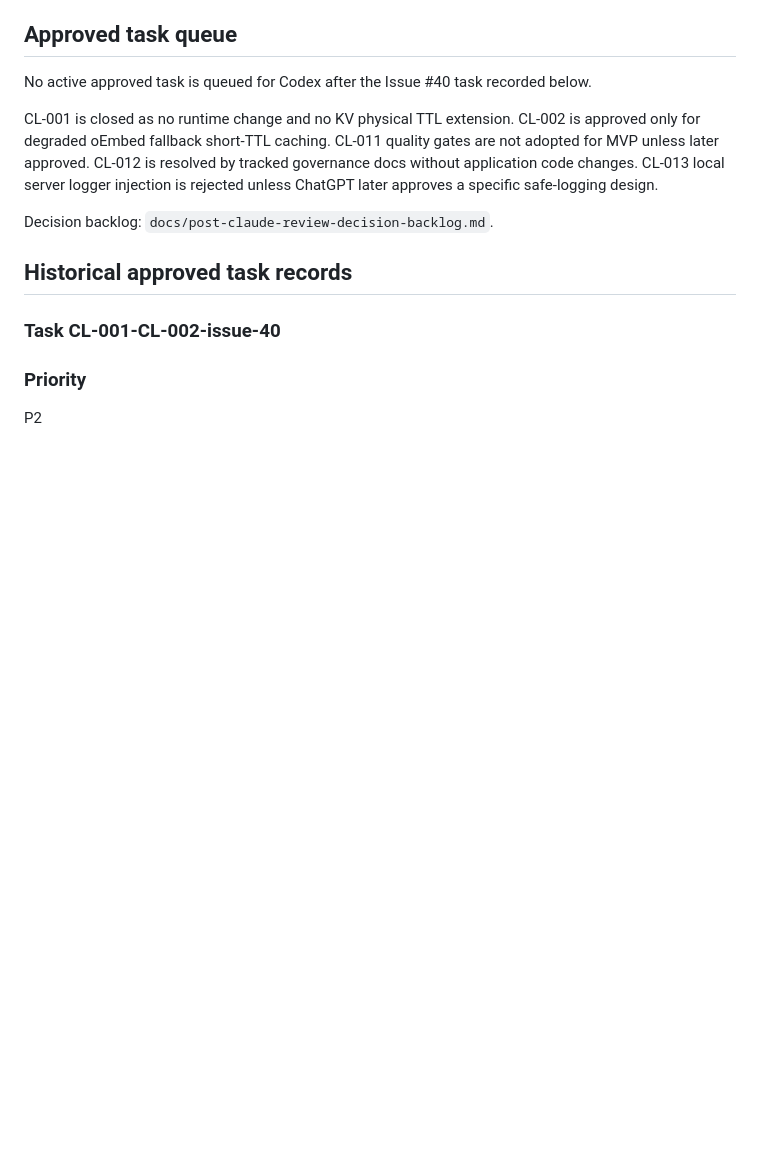
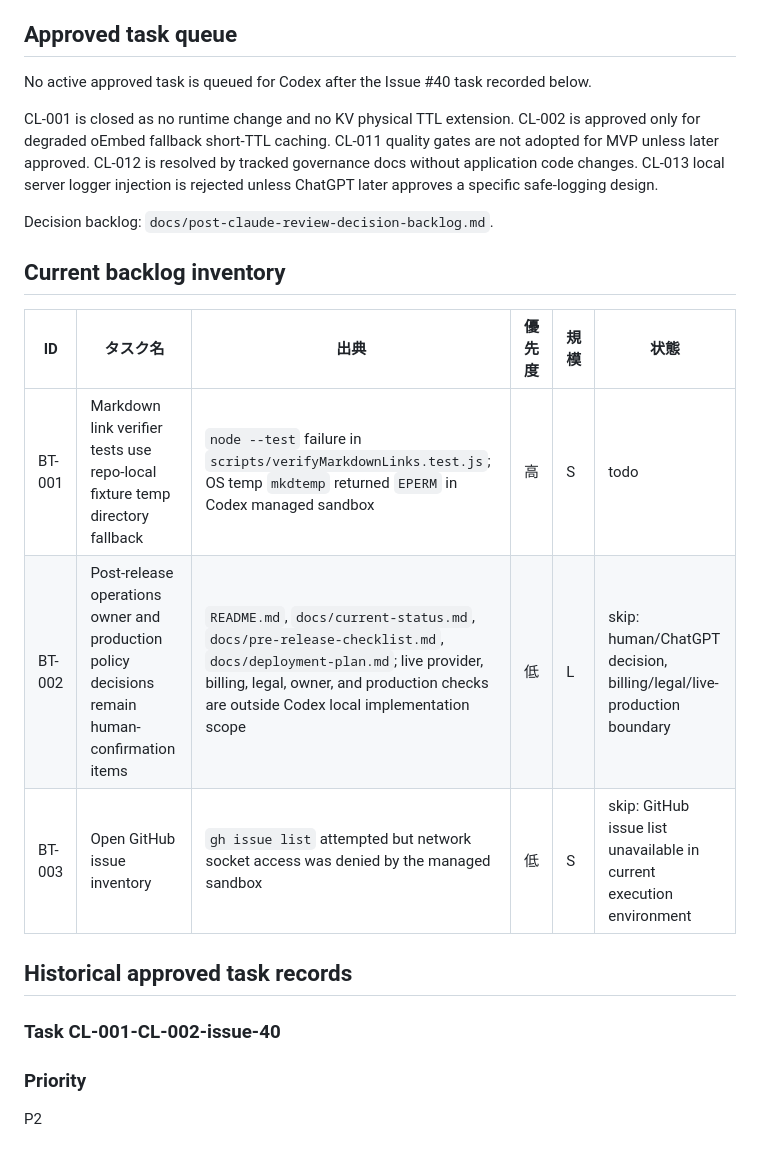
Before and after one commit to h8nc4y/x-archive-link-tool, a Markdown page: docs/CODEX_TASKS.md, the part around the change. GitHub-like rendering; blank space fills up the shorter version.

Commit message:
docs: inventory task backlog

```diff
--- a/docs/CODEX_TASKS.md
+++ b/docs/CODEX_TASKS.md
@@ -67,6 +67,14 @@ No active approved task is queued for Codex after the Issue #40 task recorded be
 CL-001 is closed as no runtime change and no KV physical TTL extension. CL-002 is approved only for degraded oEmbed fallback short-TTL caching. CL-011 quality gates are not adopted for MVP unless later approved. CL-012 is resolved by tracked governance docs without application code changes. CL-013 local server logger injection is rejected unless ChatGPT later approves a specific safe-logging design.
 
 Decision backlog: `docs/post-claude-review-decision-backlog.md`.
+
+## Current backlog inventory
+
+| ID | タスク名 | 出典 | 優先度 | 規模 | 状態 |
+| --- | --- | --- | --- | --- | --- |
+| BT-001 | Markdown link verifier tests use repo-local fixture temp directory fallback | `node --test` failure in `scripts/verifyMarkdownLinks.test.js`; OS temp `mkdtemp` returned `EPERM` in Codex managed sandbox | 高 | S | todo |
+| BT-002 | Post-release operations owner and production policy decisions remain human-confirmation items | `README.md`, `docs/current-status.md`, `docs/pre-release-checklist.md`, `docs/deployment-plan.md`; live provider, billing, legal, owner, and production checks are outside Codex local implementation scope | 低 | L | skip: human/ChatGPT decision, billing/legal/live-production boundary |
+| BT-003 | Open GitHub issue inventory | `gh issue list` attempted but network socket access was denied by the managed sandbox | 低 | S | skip: GitHub issue list unavailable in current execution environment |
 
 ## Historical approved task records
 
```
